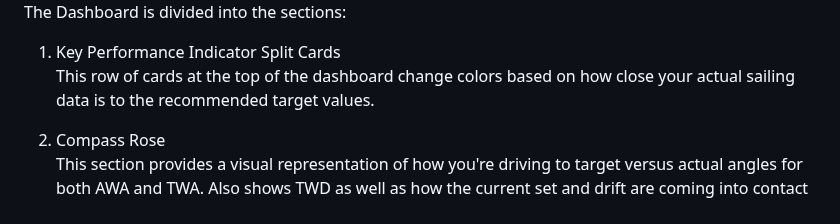
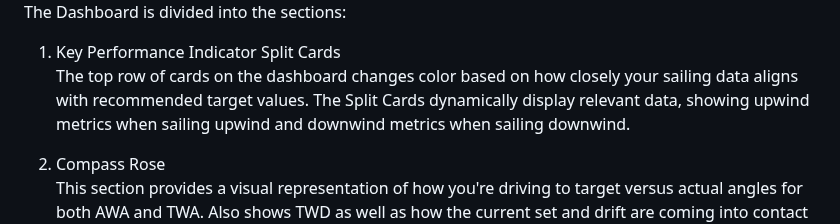
Before and after one commit to jbistis/SailWatchPro-Public, a Markdown page: README.md, the part around one of its changes. GitHub-like rendering.

Commit message:
Update README.md more info on context aware split cards

```diff
--- a/README.md
+++ b/README.md
@@ -36,7 +36,7 @@ The Dashboard is divided into the sections:
 
 <ol>
   <li>Key Performance Indicator Split Cards</li>
-      <p>This row of cards at the top of the dashboard change colors based on how close your actual sailing data is to the recommended target values.</p>
+      <p>The top row of cards on the dashboard changes color based on how closely your sailing data aligns with recommended target values. The Split Cards dynamically display relevant data, showing upwind metrics when sailing upwind and downwind metrics when sailing downwind.</p>
   <li>Compass Rose</li>
     <p>This section provides a visual representation of how you're driving to target versus actual angles for both AWA and TWA.  Also shows TWD as well as how the current set and drift are coming into contact with the boat.</p>
   <li>Custom Data Fields</li>
```
Also changed, not shown: other parts of README.md (+4 -4 lines).
